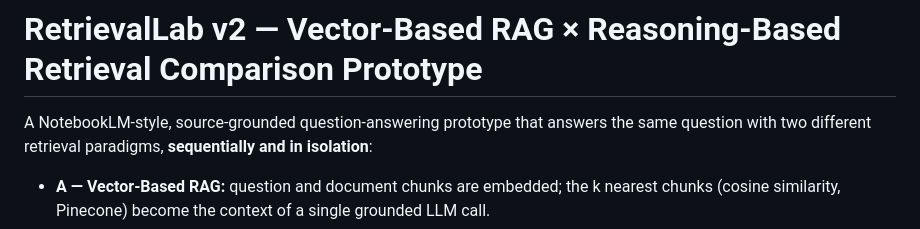
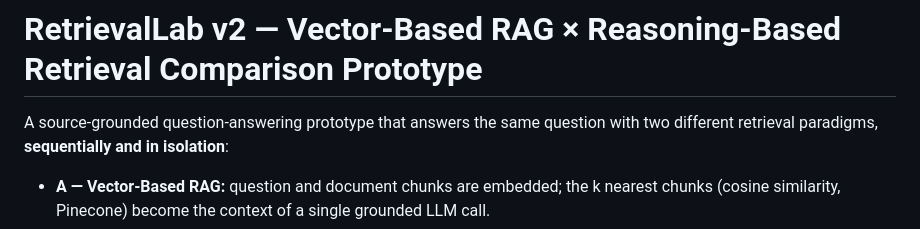
Before and after one commit to Emre35350/Bachelor-Arbeit, a Markdown page: README.md, the part around the change. GitHub-like rendering.

```diff
--- a/README.md
+++ b/README.md
@@ -1,6 +1,6 @@
 # RetrievalLab v2 — Vector-Based RAG × Reasoning-Based Retrieval Comparison Prototype
 
-A NotebookLM-style, source-grounded question-answering prototype that answers the
+A  source-grounded question-answering prototype that answers the
 same question with two different retrieval paradigms, **sequentially and in
 isolation**:
 
```
